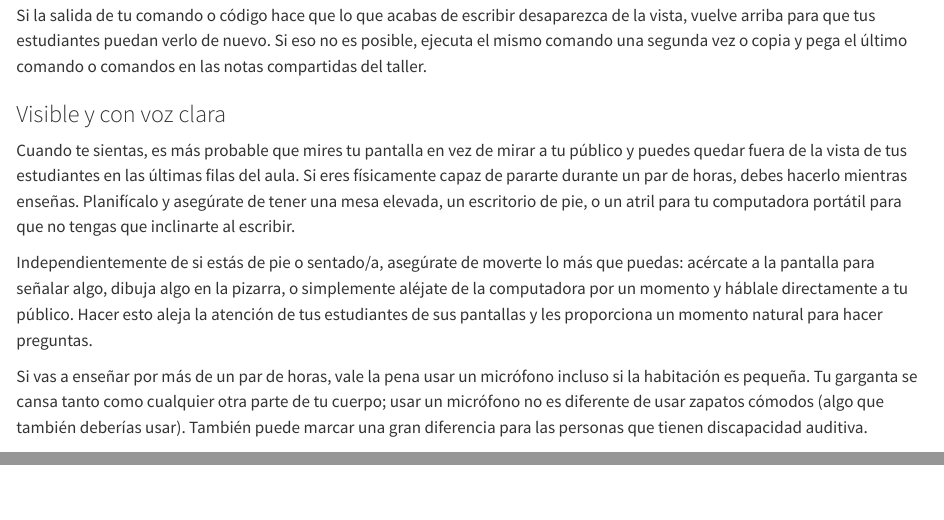
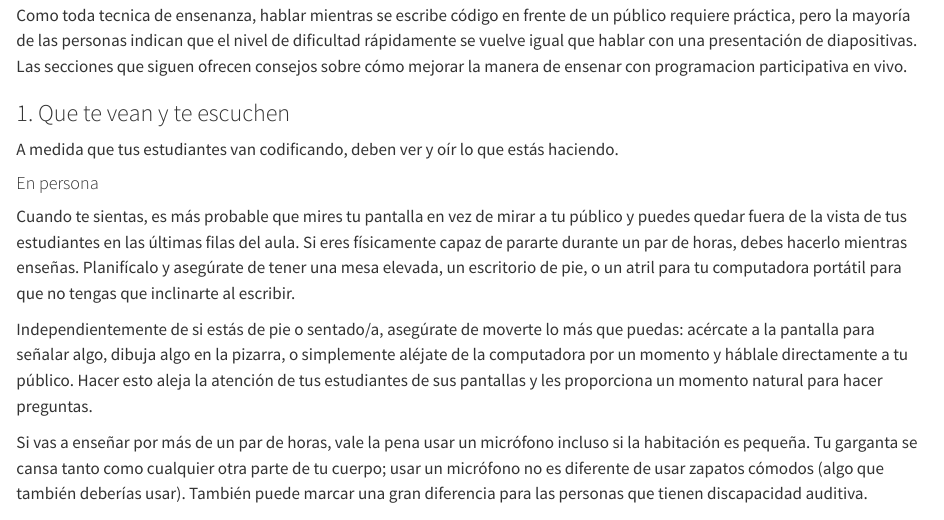
Before and after one commit to yabellini/t3es2ed, a Quarto document (performance.qmd): the page in a window 1100 px wide, from 3300 px down before the commit and from 2190 px down after it, and a second part further down, joined at a grey line. Rendered offline with R 4.5, knitr and Pandoc in place of Quarto, with nearby package versions.

Commit message:
Agregando tips para ensenar online

```diff
--- a/performance.qmd
+++ b/performance.qmd
@@ -61,8 +61,41 @@ Esta es una estrategia eficaz para enseñar a programar (@Rubi2013,@Haar2017,@Ra
 
 Como toda tecnica de ensenanza, hablar mientras se escribe código en frente de un público requiere práctica, pero la mayoría de las personas indican que el nivel de dificultad rápidamente se vuelve igual que hablar con una presentación de diapositivas. Las secciones que siguen ofrecen consejos sobre cómo mejorar la manera de ensenar con programacion participativa en vivo.
 
+### 1. Que te vean y te escuchen
 
+A medida que tus estudiantes van codificando, deben ver y oír lo que estás haciendo.
 
+#### En persona
+
+Cuando te sientas, es más probable que mires tu pantalla en vez de mirar a tu público y puedes quedar fuera de la vista de tus estudiantes en las últimas filas del aula. Si eres físicamente capaz de pararte durante un par de horas, debes hacerlo mientras enseñas. Planifícalo y asegúrate de tener una mesa elevada, un escritorio de pie, o un atril para tu computadora portátil para que no tengas que inclinarte al escribir.
+
+Independientemente de si estás de pie o sentado/a, asegúrate de moverte lo más que puedas: acércate a la pantalla para señalar algo, dibuja algo en la pizarra, o simplemente aléjate de la computadora por un momento y háblale directamente a tu público. Hacer esto aleja la atención de tus estudiantes de sus pantallas y les proporciona un momento natural para hacer preguntas.
+
+Si vas a enseñar por más de un par de horas, vale la pena usar un micrófono incluso si la habitación es pequeña. Tu garganta se cansa tanto como cualquier otra parte de tu cuerpo; usar un micrófono no es diferente de usar zapatos cómodos (algo que también deberías usar). También puede marcar una gran diferencia para las personas que tienen discapacidad auditiva.
+
+#### En linea
+
+En un entorno en línea, esto puede requerir más recursos en términos de tecnología e infraestructura, como una conexión estable a Internet, una pantalla panorámica o una segunda pantalla para ti y tus estudiantes.
+
+Antes de empezar: Explica a tus estudiantes cómo acomodar su pantalla. En caso de que sólo tengan una (como la mayoría de mis alumnos), demuéstrales cómo pueden dividir la pantalla en dos vertical u horizontalmente. Si tienen dos pantallas, muestra cómo dividir las ventanas, una con las pantallas del docente y la otra con su entorno de programación. Puedes tener algunas imágenes o vídeos para mostrar cómo conseguirlo.
+
+Si estás enseñando cursos largos (más de tres clases), podes hacer una demostración la primera clase y después hacerlo de vez en cuando como recordatorio. También podes compartir estos videos o imágenes asi tus estudiantes pueden chequear como ordenar sus pantallas.
+
+#### Durante el live coding:
+
+comparte tu pantalla y pregunta antes de empezar a programar si tus estudiantes ven tu pantalla correctamente y si el tamaño de la fuente es adecuado. Cambialo si te lo solicitan.
+
+Agranda tu puntero del mouse y considera usar un puntero resaltado ( algo como esto).
+
+Usa un software que muestre en pantalla las teclas que presionas, como Screenkey. Si te olvidas de decir un atajo de teclado en voz alta, el programa lo mostrará en la pantalla para tus estudiantes.
+
+El fondo blanco parece mejor para las clases sincrónicas. El tema nocturno parece mejor para los vídeos grabados porque hay estudiantes que los ven de noche y utilizan dispositivos pequeños.
+
+Si puedes, comparte tu código no solo por medio de tu pantalla mientras lo escribes. Antonio Vazquez Brust explica como hacerlo usando ngrok y RStudio para enseñar R y Elio Campitelli explica como enseña R con programación en vivo sin fricción en este vídeo. Existen otras herramientas para otros lenguajes. Naomi Alterman nos muestra cómo transmitir en directo tu codificación en vivo a páginas web estáticas para tus estudiantes en esta charla para CarpentryCon 2022.
+
+#### Después del live coding
+
+Debemos considerar la posibilidad de que algunos de tus estudiantes se hayan quedado atrás, no puedan resolver un ejercicio o lo hagan de forma poco eficiente. Por eso es importante compartir después de la clase el código generado en vivo durante la misma. Puedes copiarlo y pegarlo en el chat de la plataforma, copiarlo y pegarlo en los apuntes compartidos o subirlo a la página web del curso o al campus virtual. También puedes compartir una carpeta en un servicio de almacenamiento en la nube. Disponer del código final ayudará a tus alumnos a validar su código y a ponerse al día si no pueden copiar o escribir alguna parte del mismo.
 
 ### Aprovecha tus errores
 
@@ -86,13 +119,7 @@ Hagas lo que hagas, *no* copies y pegues código: hacer eso prácticamente garan
 
 Si la salida de tu comando o código hace que lo que acabas de escribir desaparezca de la vista, vuelve arriba para que tus estudiantes puedan verlo de nuevo. Si eso no es posible, ejecuta el mismo comando una segunda vez o copia y pega el último comando o comandos en las notas compartidas del taller.
 
-### Visible y con voz clara
 
-Cuando te sientas, es más probable que mires tu pantalla en vez de mirar a tu público y puedes quedar fuera de la vista de tus estudiantes en las últimas filas del aula. Si eres físicamente capaz de pararte durante un par de horas, debes hacerlo mientras enseñas. Planifícalo y asegúrate de tener una mesa elevada, un escritorio de pie, o un atril para tu computadora portátil para que no tengas que inclinarte al escribir.
-
-Independientemente de si estás de pie o sentado/a, asegúrate de moverte lo más que puedas: acércate a la pantalla para señalar algo, dibuja algo en la pizarra, o simplemente aléjate de la computadora por un momento y háblale directamente a tu público. Hacer esto aleja la atención de tus estudiantes de sus pantallas y les proporciona un momento natural para hacer preguntas.
-
-Si vas a enseñar por más de un par de horas, vale la pena usar un micrófono incluso si la habitación es pequeña. Tu garganta se cansa tanto como cualquier otra parte de tu cuerpo; usar un micrófono no es diferente de usar zapatos cómodos (algo que también deberías usar). También puede marcar una gran diferencia para las personas que tienen discapacidad auditiva.
 
 ### Emula la pantalla de tu estudiante
 
```
